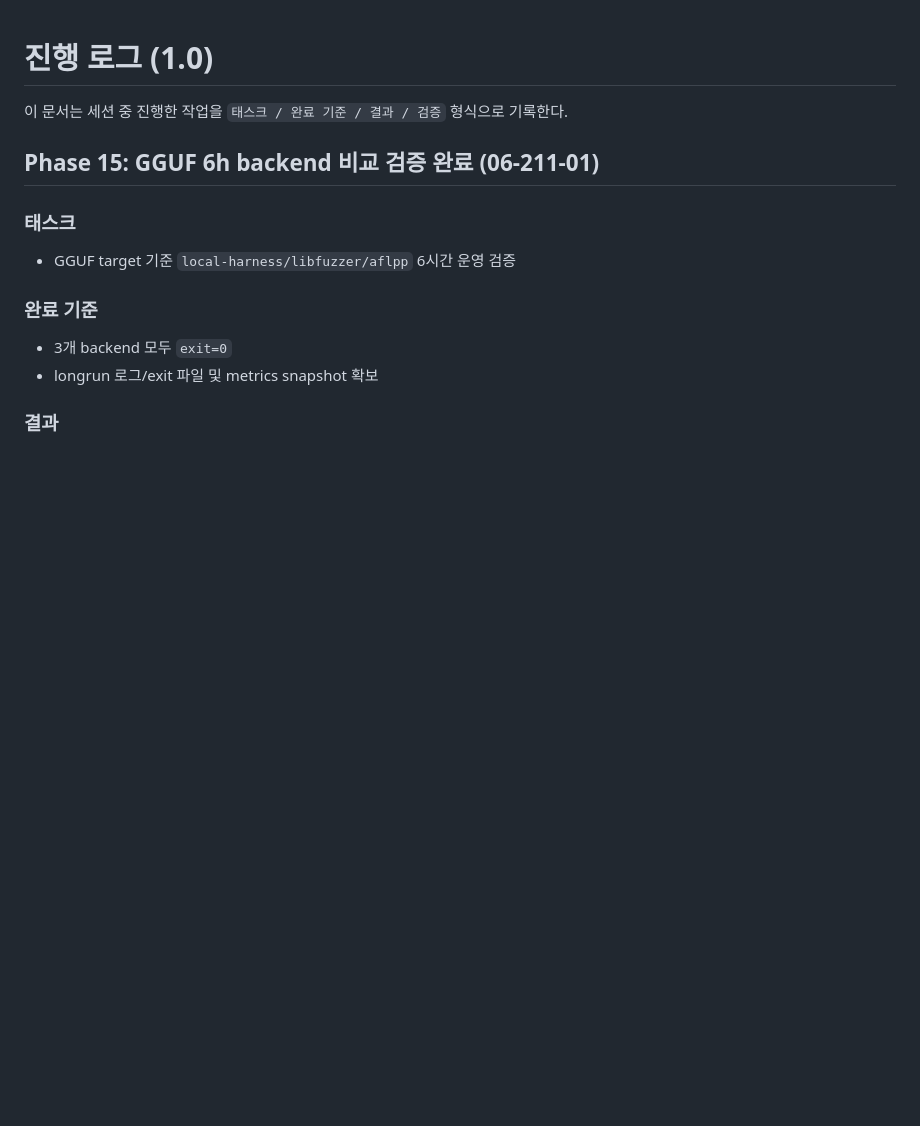
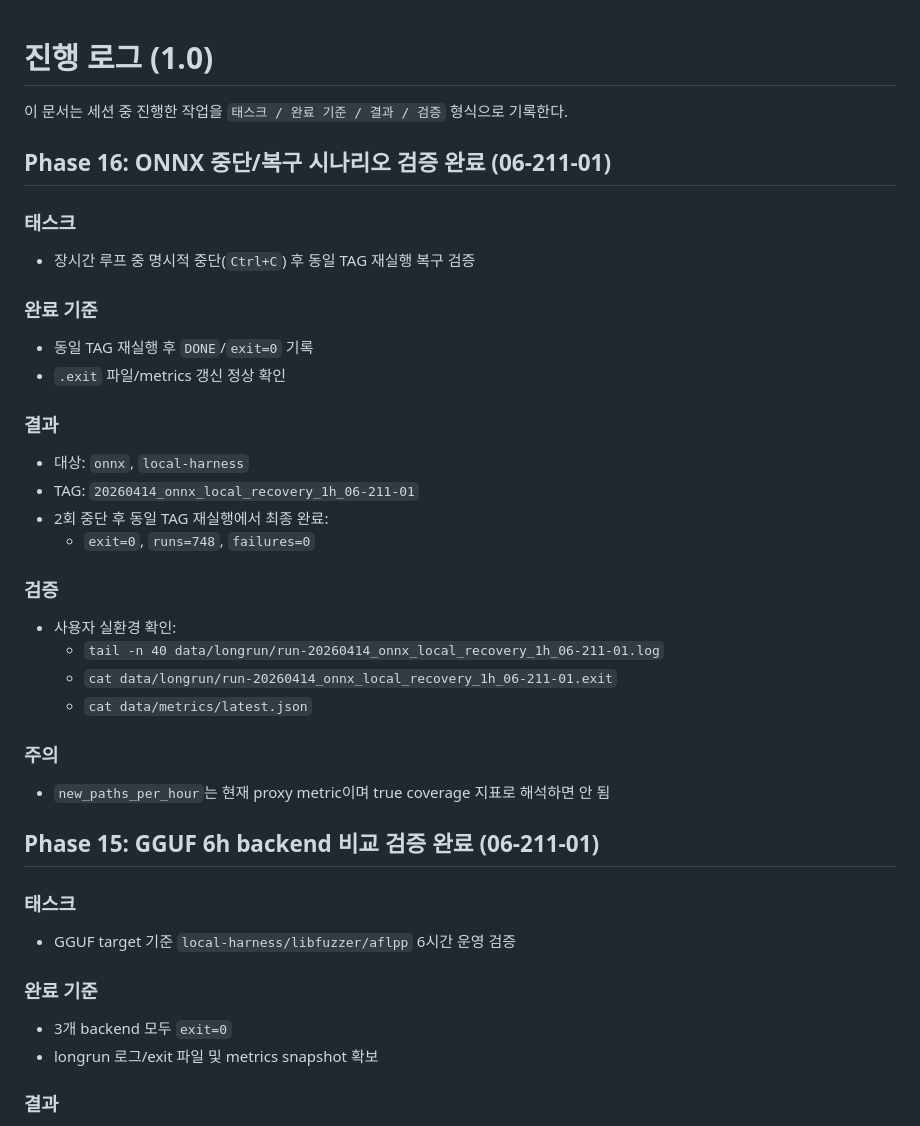
Before and after one commit to sukwoo1234/new-bugbounty, a Markdown page: docs/progress-log.md, the part around the change. Drawn GitHub-style; blank space fills up the shorter version.

Commit message:
docs: record onnx recovery validation and close 6h ops verification

```diff
--- a/docs/progress-log.md
+++ b/docs/progress-log.md
@@ -1,6 +1,30 @@
 # 진행 로그 (1.0)
 
 이 문서는 세션 중 진행한 작업을 `태스크 / 완료 기준 / 결과 / 검증` 형식으로 기록한다.
+
+## Phase 16: ONNX 중단/복구 시나리오 검증 완료 (06-211-01)
+
+### 태스크
+- 장시간 루프 중 명시적 중단(`Ctrl+C`) 후 동일 TAG 재실행 복구 검증
+
+### 완료 기준
+- 동일 TAG 재실행 후 `DONE`/`exit=0` 기록
+- `.exit` 파일/metrics 갱신 정상 확인
+
+### 결과
+- 대상: `onnx`, `local-harness`
+- TAG: `20260414_onnx_local_recovery_1h_06-211-01`
+- 2회 중단 후 동일 TAG 재실행에서 최종 완료:
+  - `exit=0`, `runs=748`, `failures=0`
+
+### 검증
+- 사용자 실환경 확인:
+  - `tail -n 40 data/longrun/run-20260414_onnx_local_recovery_1h_06-211-01.log`
+  - `cat data/longrun/run-20260414_onnx_local_recovery_1h_06-211-01.exit`
+  - `cat data/metrics/latest.json`
+
+### 주의
+- `new_paths_per_hour`는 현재 proxy metric이며 true coverage 지표로 해석하면 안 됨
 
 ## Phase 15: GGUF 6h backend 비교 검증 완료 (06-211-01)
 
```
Also changed, not shown: docs/dev-todo-legacy-upgrade.md (+2 -2 lines).
